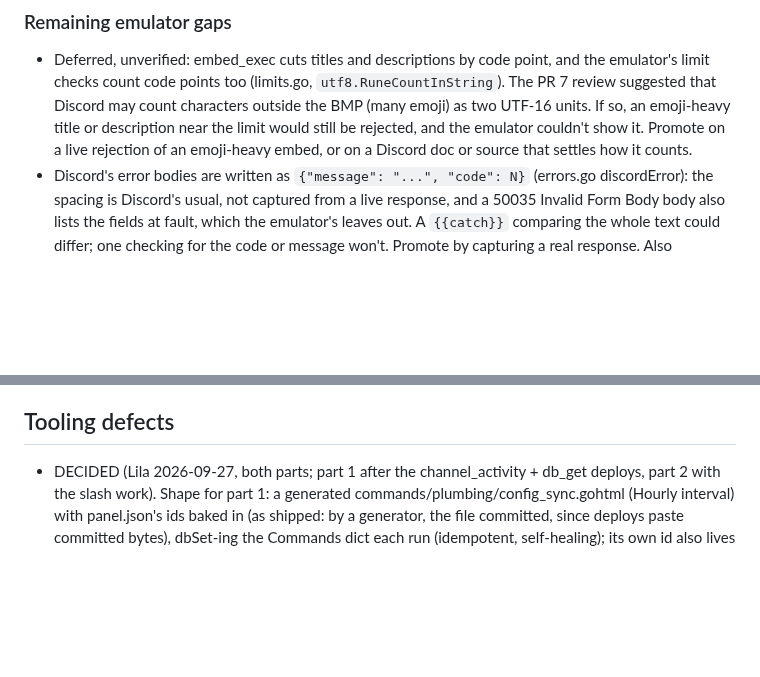
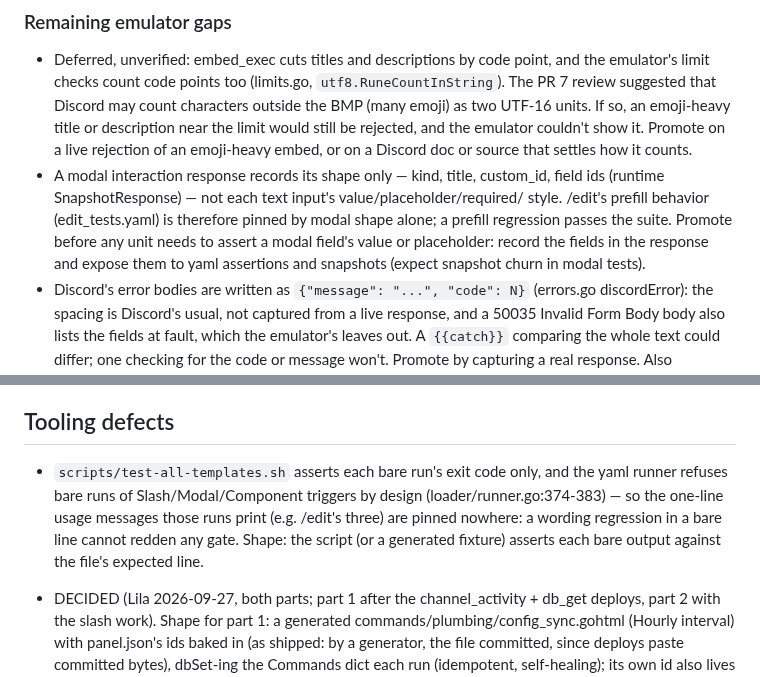
Before and after one commit to lbds137/yagpdb-custom-commands, a Markdown page: docs/FUTURE_IMPROVEMENTS.md, 2 parts joined by grey strips. GitHub-like rendering; blank space fills up the shorter version.

```diff
--- a/docs/FUTURE_IMPROVEMENTS.md
+++ b/docs/FUTURE_IMPROVEMENTS.md
@@ -274,6 +274,12 @@ gets a failing test first.
   two UTF-16 units. If so, an emoji-heavy title or description near the limit would still
   be rejected, and the emulator couldn't show it. Promote on a live rejection of an
   emoji-heavy embed, or on a Discord doc or source that settles how it counts.
+- A modal interaction response records its shape only — kind, title, custom_id, field
+  ids (runtime SnapshotResponse) — not each text input's value/placeholder/required/
+  style. /edit's prefill behavior (edit_tests.yaml) is therefore pinned by modal shape
+  alone; a prefill regression passes the suite. Promote before any unit needs to
+  assert a modal field's value or placeholder: record the fields in the response and
+  expose them to yaml assertions and snapshots (expect snapshot churn in modal tests).
 - Discord's error bodies are written as `{"message": "...", "code": N}` (errors.go
   discordError): the spacing is Discord's usual, not captured from a live response, and
   a 50035 Invalid Form Body body also lists the fields at fault, which the emulator's
@@ -417,6 +423,12 @@ gets a failing test first.
 
 ## Tooling defects
 
+- `scripts/test-all-templates.sh` asserts each bare run's exit code only, and the yaml
+  runner refuses bare runs of Slash/Modal/Component triggers by design
+  (loader/runner.go:374-383) — so the one-line usage messages those runs print (e.g.
+  /edit's three) are pinned nowhere: a wording regression in a bare line cannot redden
+  any gate. Shape: the script (or a generated fixture) asserts each bare output against
+  the file's expected line.
 - DECIDED (Lila 2026-09-27, both parts; part 1 after the channel_activity + db_get
   deploys, part 2 with the slash work). Shape for part 1: a generated
   commands/plumbing/config_sync.gohtml (Hourly interval) with panel.json's ids baked in
```
Also changed, not shown: docs/design/edit-modal.md (+13 -7 lines).
